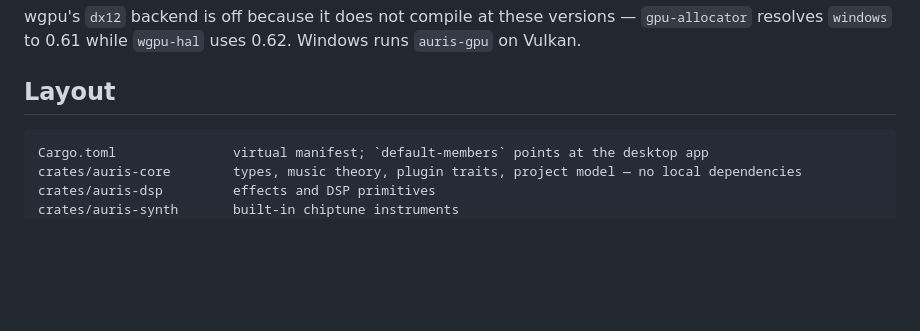
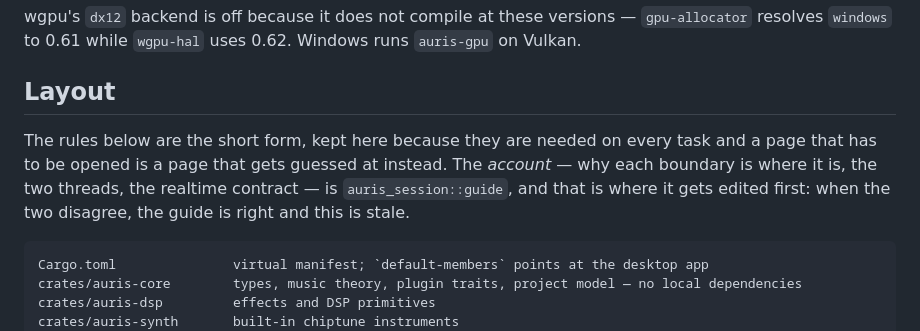
Before and after one commit to uthree/auris-studio, a Markdown page: CLAUDE.md, the part around the change. GitHub-like rendering; blank space fills up the shorter version.

````diff
--- a/CLAUDE.md
+++ b/CLAUDE.md
@@ -36,6 +36,11 @@ wgpu's `dx12` backend is off because it does not compile at these versions — `
 resolves `windows` to 0.61 while `wgpu-hal` uses 0.62. Windows runs `auris-gpu` on Vulkan.
 
 ## Layout
+
+The rules below are the short form, kept here because they are needed on every task and a page
+that has to be opened is a page that gets guessed at instead. The *account* — why each boundary is
+where it is, the two threads, the realtime contract — is `auris_session::guide`, and that is where
+it gets edited first: when the two disagree, the guide is right and this is stale.
 
 ```
 Cargo.toml               virtual manifest; `default-members` points at the desktop app
````
Also changed, not shown: docs/development.md (+30 -56 lines).
